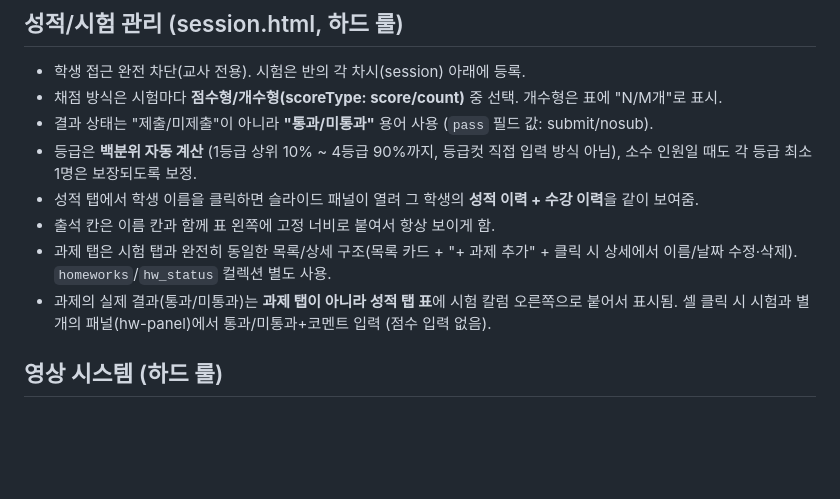
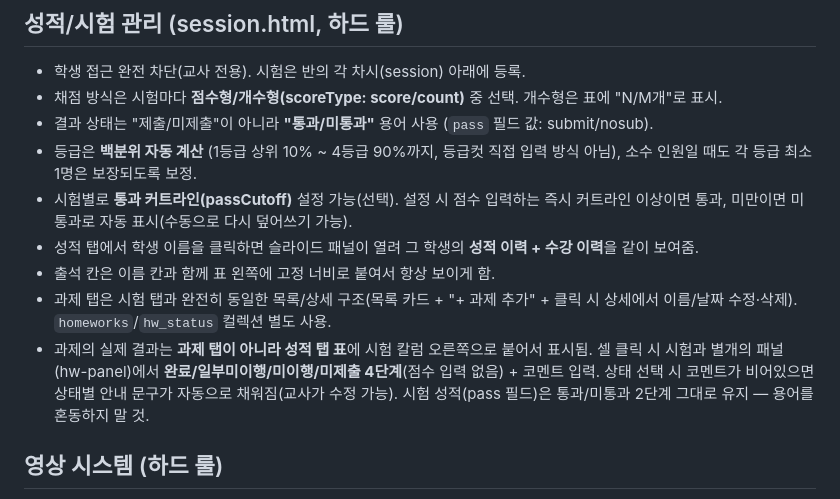
Before and after one commit to mingwan0309/my-homepage, a Markdown page: CLAUDE.md, the part around the change. GitHub-like rendering; blank space fills up the shorter version.

Commit message:
CLAUDE.md - 시험 통과 커트라인, 과제 4단계 상태 반영

```diff
--- a/CLAUDE.md
+++ b/CLAUDE.md
@@ -81,10 +81,11 @@
 - 채점 방식은 시험마다 **점수형/개수형(scoreType: score/count)** 중 선택. 개수형은 표에 "N/M개"로 표시.
 - 결과 상태는 "제출/미제출"이 아니라 **"통과/미통과"** 용어 사용 (`pass` 필드 값: submit/nosub).
 - 등급은 **백분위 자동 계산** (1등급 상위 10% ~ 4등급 90%까지, 등급컷 직접 입력 방식 아님), 소수 인원일 때도 각 등급 최소 1명은 보장되도록 보정.
+- 시험별로 **통과 커트라인(passCutoff)** 설정 가능(선택). 설정 시 점수 입력하는 즉시 커트라인 이상이면 통과, 미만이면 미통과로 자동 표시(수동으로 다시 덮어쓰기 가능).
 - 성적 탭에서 학생 이름을 클릭하면 슬라이드 패널이 열려 그 학생의 **성적 이력 + 수강 이력**을 같이 보여줌.
 - 출석 칸은 이름 칸과 함께 표 왼쪽에 고정 너비로 붙여서 항상 보이게 함.
 - 과제 탭은 시험 탭과 완전히 동일한 목록/상세 구조(목록 카드 + "+ 과제 추가" + 클릭 시 상세에서 이름/날짜 수정·삭제). `homeworks`/`hw_status` 컬렉션 별도 사용.
-- 과제의 실제 결과(통과/미통과)는 **과제 탭이 아니라 성적 탭 표**에 시험 칼럼 오른쪽으로 붙어서 표시됨. 셀 클릭 시 시험과 별개의 패널(hw-panel)에서 통과/미통과+코멘트 입력 (점수 입력 없음).
+- 과제의 실제 결과는 **과제 탭이 아니라 성적 탭 표**에 시험 칼럼 오른쪽으로 붙어서 표시됨. 셀 클릭 시 시험과 별개의 패널(hw-panel)에서 **완료/일부미이행/미이행/미제출 4단계**(점수 입력 없음) + 코멘트 입력. 상태 선택 시 코멘트가 비어있으면 상태별 안내 문구가 자동으로 채워짐(교사가 수정 가능). 시험 성적(pass 필드)은 통과/미통과 2단계 그대로 유지 — 용어를 혼동하지 말 것.
 
 ## 영상 시스템 (하드 룰)
 - 두 갈래: (1) 반 자료실용 `video_library` (과목+유형 분류), (2) 부교재 해설 강의용 `textbook_videos` (학년→과목→교재 3단계).
```
